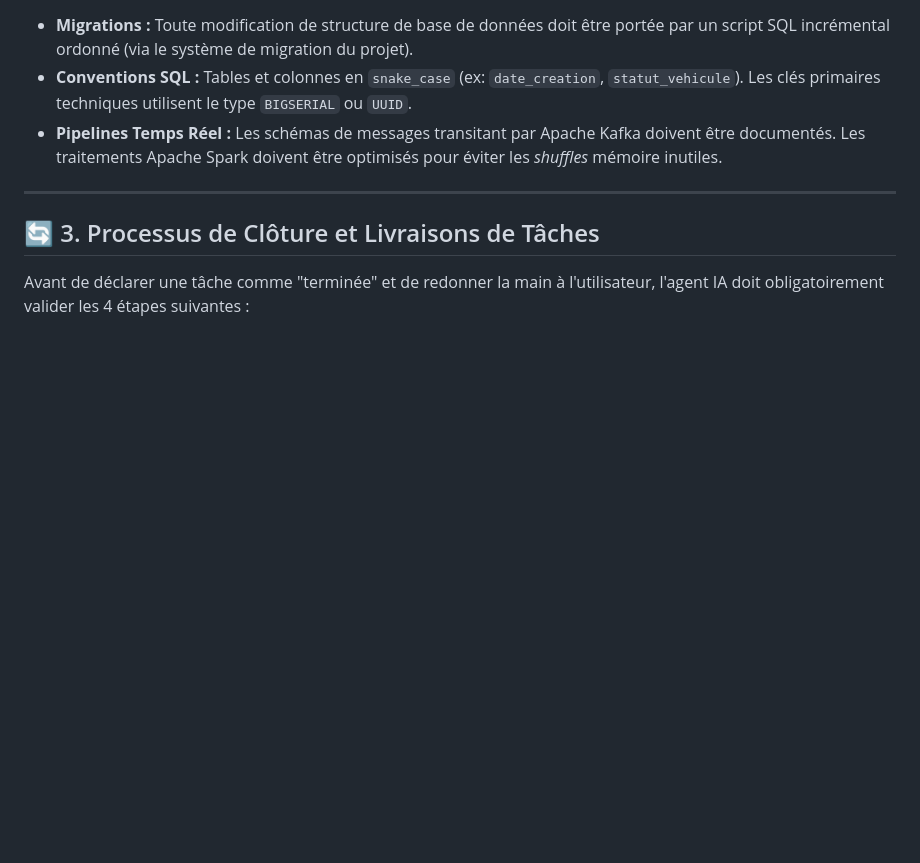
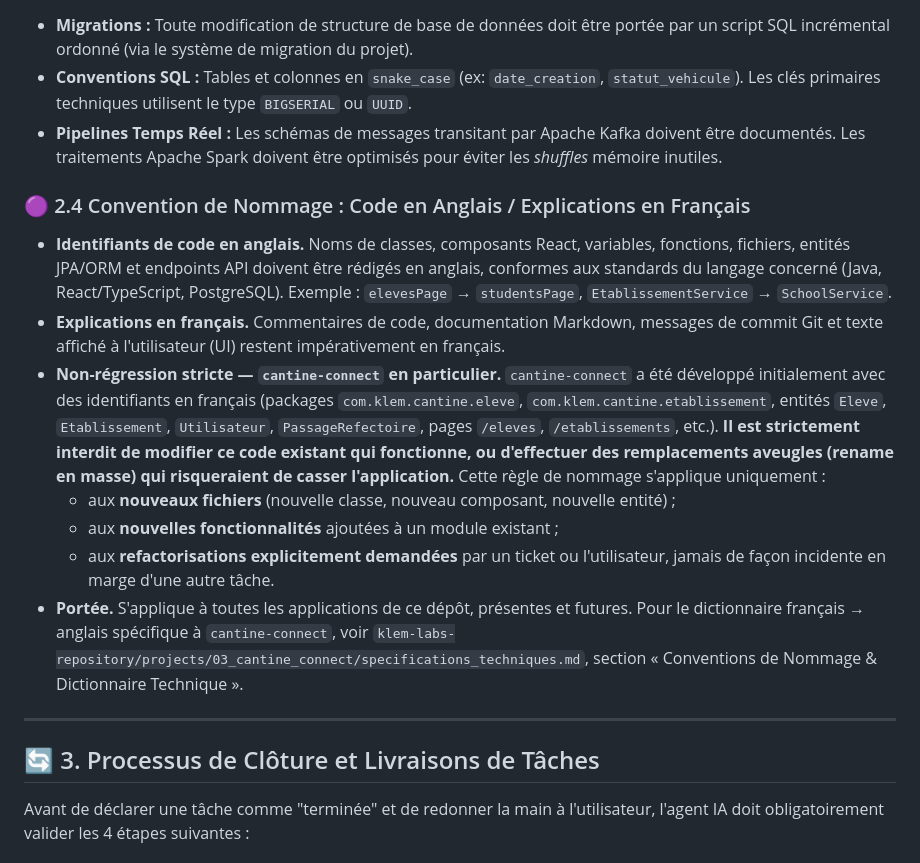
Before and after one commit to yacoubasylla/klem-projects-repository, a Markdown page: CLAUDE.md, the part around the change. Drawn GitHub-style; blank space fills up the shorter version.

Commit message:
docs: ajouter la convention de nommage code-anglais/docs-français (§2.4)
Nouvelle règle de portefeuille : identifiants de code en anglais, commentaires/
docs/commits en français, avec clause stricte de non-régression protégeant le
code existant de cantine-connect (déjà en français) contre tout renommage en masse.

Co-Authored-By: Claude Sonnet 5 <noreply@anthropic.com>

```diff
--- a/CLAUDE.md
+++ b/CLAUDE.md
@@ -68,6 +68,29 @@ Pour agir sur une seule application sans impacter le reste du monorepo :
 *   **Conventions SQL :** Tables et colonnes en `snake_case` (ex: `date_creation`, `statut_vehicule`). Les clés primaires techniques utilisent le type `BIGSERIAL` ou `UUID`.
 *   **Pipelines Temps Réel :** Les schémas de messages transitant par Apache Kafka doivent être documentés. Les traitements Apache Spark doivent être optimisés pour éviter les *shuffles* mémoire inutiles.
 
+### 🟣 2.4 Convention de Nommage : Code en Anglais / Explications en Français
+*   **Identifiants de code en anglais.** Noms de classes, composants React, variables, fonctions,
+    fichiers, entités JPA/ORM et endpoints API doivent être rédigés en anglais, conformes aux
+    standards du langage concerné (Java, React/TypeScript, PostgreSQL). Exemple :
+    `elevesPage` → `studentsPage`, `EtablissementService` → `SchoolService`.
+*   **Explications en français.** Commentaires de code, documentation Markdown, messages de commit
+    Git et texte affiché à l'utilisateur (UI) restent impérativement en français.
+*   **Non-régression stricte — `cantine-connect` en particulier.** `cantine-connect` a été
+    développé initialement avec des identifiants en français (packages `com.klem.cantine.eleve`,
+    `com.klem.cantine.etablissement`, entités `Eleve`, `Etablissement`, `Utilisateur`,
+    `PassageRefectoire`, pages `/eleves`, `/etablissements`, etc.). **Il est strictement interdit
+    de modifier ce code existant qui fonctionne, ou d'effectuer des remplacements aveugles
+    (rename en masse) qui risqueraient de casser l'application.** Cette règle de nommage
+    s'applique uniquement :
+    - aux **nouveaux fichiers** (nouvelle classe, nouveau composant, nouvelle entité) ;
+    - aux **nouvelles fonctionnalités** ajoutées à un module existant ;
+    - aux **refactorisations explicitement demandées** par un ticket ou l'utilisateur, jamais de
+      façon incidente en marge d'une autre tâche.
+*   **Portée.** S'applique à toutes les applications de ce dépôt, présentes et futures. Pour le
+    dictionnaire français → anglais spécifique à `cantine-connect`, voir
+    `klem-labs-repository/projects/03_cantine_connect/specifications_techniques.md`, section
+    « Conventions de Nommage & Dictionnaire Technique ».
+
 ---
 
 ## 🔄 3. Processus de Clôture et Livraisons de Tâches
```
